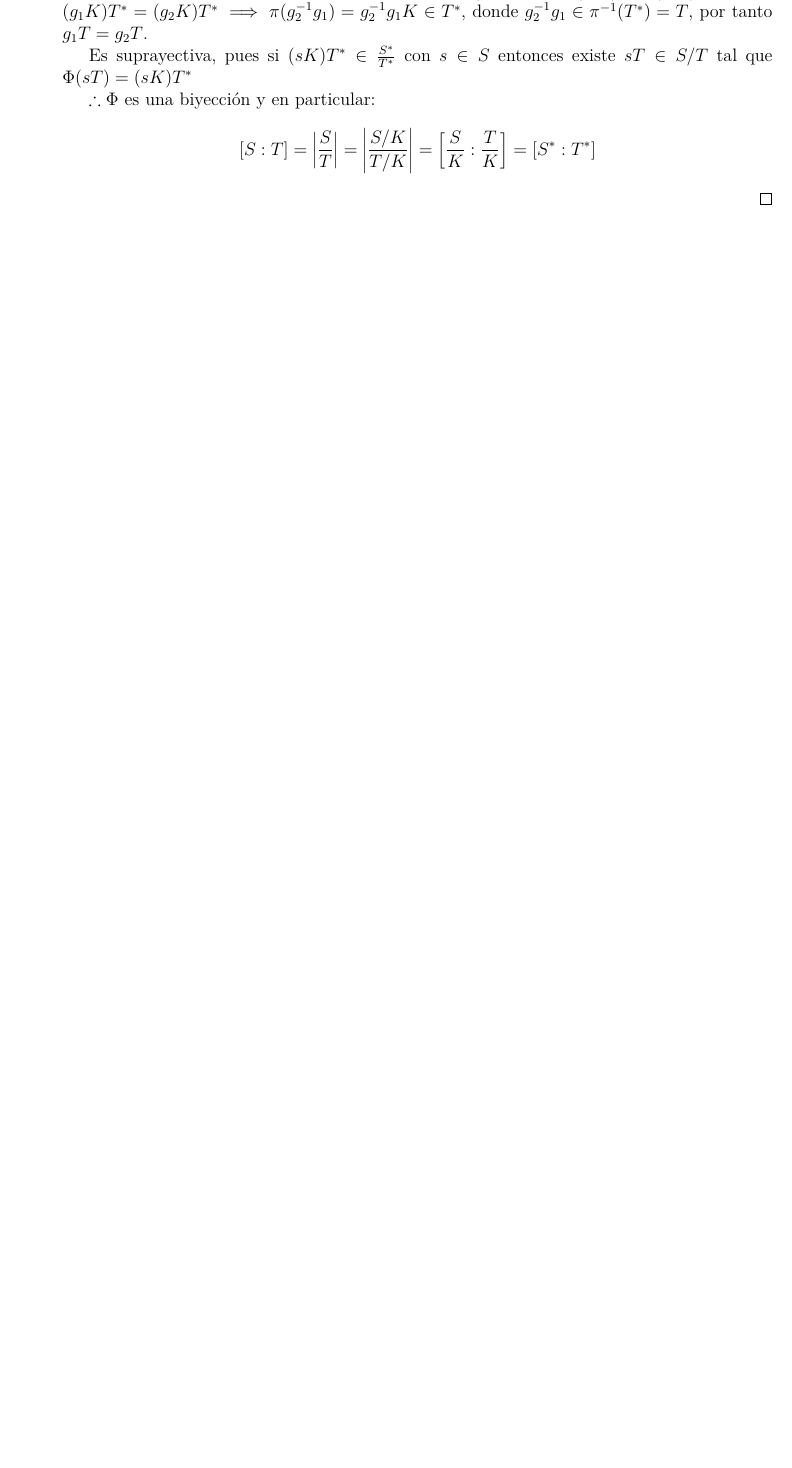
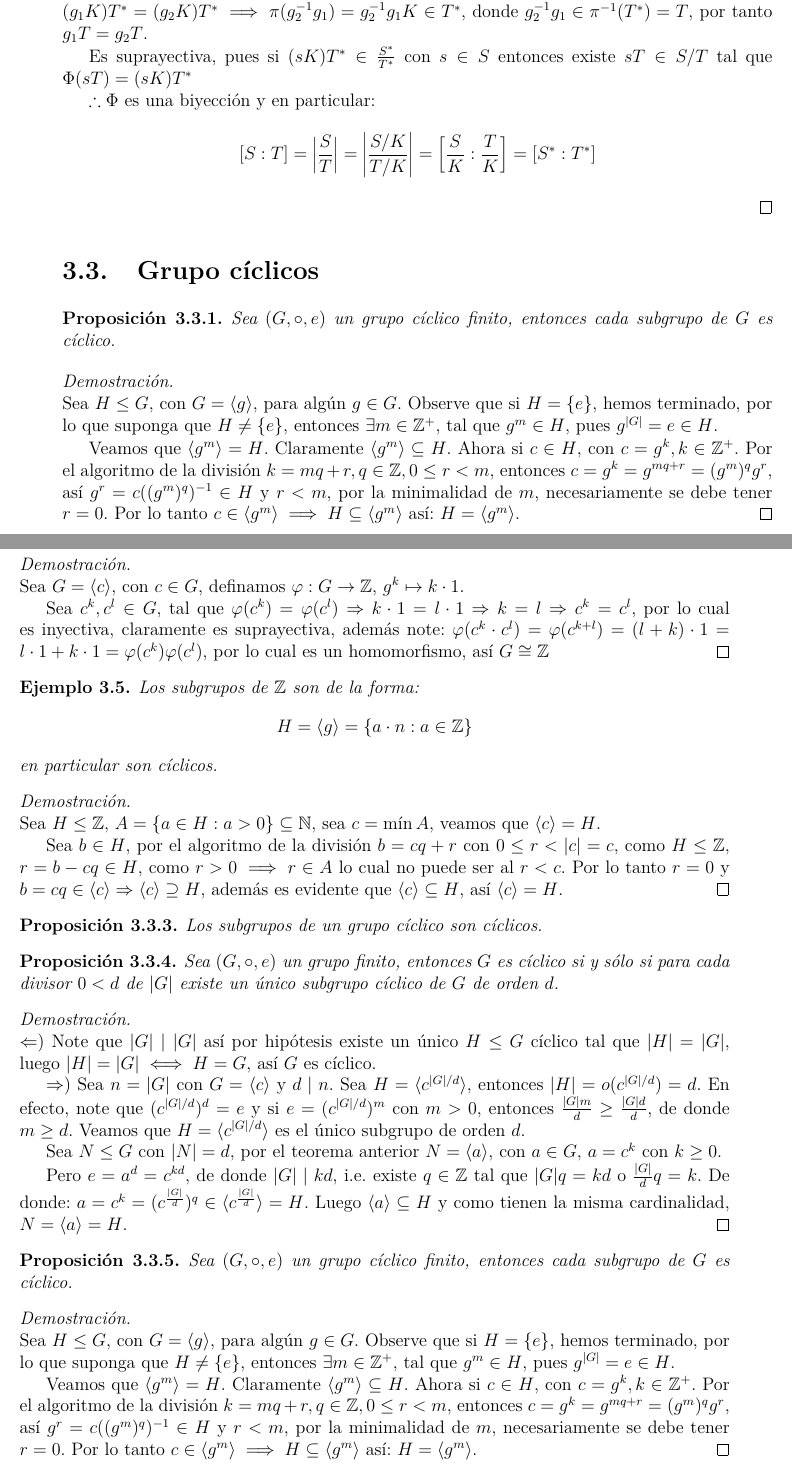
Before and after one commit to ChristianLeon1/Algebra_Moderna_I, a LaTeX thesis (Apuntes.tex, which reads Capitulo_3/grupos_ciclicos.tex, nuevos_comandos.tex): part of page 35 of 83 before the commit and two parts of pages 37 and 38 of 87 after it, the two joined at a grey line, cut so that both start at the same text, the shorter picture padded with empty space. Compiled offline with pdfLaTeX.

Commit message:
Grupos ciclicos y correcciones de proof

```diff
--- /dev/null
+++ b/Capitulo_3/grupos_ciclicos.tex
@@ -0,0 +1,70 @@
+\section{Grupo cíclicos}%
+\label{sec:Grupo cíclicos}
+
+\begin{prop}
+	Sea $(G, \circ, e)$ un grupo cíclico finito, entonces cada subgrupo de $G$ es cíclico.
+\end{prop}
+
+\begin{proof}
+	Sea $H \le G$, con $G = \langle g \rangle$, para algún $g \in G$. Observe que si $H=\{e\}$, hemos terminado, por lo que suponga que $H \neq \{e\}$, entonces $\exists m \in \mathbb{Z}^+$, tal que $g^m \in H$, pues $g^{|G|} = e \in H$.
+
+	Veamos que $\langle g^m \rangle = H$. Claramente $\langle g^m \rangle \subseteq H$. Ahora si $c \in H$, con $c = g^k, k \in \mathbb{Z}^+$. Por el algoritmo de la división $k = mq + r, q \in \mathbb{Z}, 0 \le r < m$, entonces $c = g^k = g^{mq+r} = (g^m)^q g^r$, así $g^r = c ((g^m)^q)^{-1} \in H$ y $r < m$, por la minimalidad de $m$, necesariamente se debe tener $r=0$. Por lo tanto $c \in \langle g^m \rangle \implies H \subseteq \langle g^m \rangle$ así: $H = \langle g^m \rangle$.
+\end{proof}
+
+\begin{prop}
+	Sea $(G, \circ, e)$ un grupo cíclico infinito, $G \cong \mathbb{Z}$.
+\end{prop}
+
+\begin{proof}
+	Sea $G = \langle c \rangle$, con $c \in G$, definamos $\varphi: G \to \mathbb{Z}$, $g^k \mapsto k \cdot 1$.
+
+	Sea $c^k, c^l \in G$, tal que $\varphi(c^k) = \varphi(c^l) \Rightarrow k \cdot 1 = l \cdot 1 \Rightarrow k=l \Rightarrow c^k = c^l$, por lo cual es inyectiva, claramente es suprayectiva, además note:
+	$\varphi(c^k \cdot c^l) = \varphi(c^{k+l}) = (l+k) \cdot 1 = l \cdot 1 + k \cdot 1 = \varphi(c^k) \varphi(c^l)$, por lo cual es un homomorfismo, así
+	$G \cong \mathbb{Z}$
+\end{proof}
+
+\begin{eje}
+	Los subgrupos de $\mathbb{Z}$ son de la forma:
+	\begin{equation*}
+		H = \langle g \rangle = \{ a \cdot n : a \in \mathbb{Z} \}
+	\end{equation*}
+	en particular son cíclicos.
+\end{eje}
+
+\begin{proof}
+	Sea $H \le \mathbb{Z}$, $A = \{ a \in H : a > 0 \} \subseteq \mathbb{N}$, sea $c = \min A$, veamos que $\langle c \rangle = H$.
+
+	Sea $b \in H$, por el algoritmo de la división $b = cq + r$ con $0 \le r < |c| = c$, como $H \le \mathbb{Z}$, $r = b - cq \in H$, como $r > 0 \implies r \in A$ lo cual no puede ser al $r < c$. Por lo tanto $r=0$ y $b = cq \in \langle c \rangle \Rightarrow \langle c \rangle \supseteq H$, además es evidente que $\langle c \rangle \subseteq H$, así $\langle c \rangle = H$.
+\end{proof}
+
+\begin{prop}
+	Los subgrupos de un grupo cíclico son cíclicos.
+\end{prop}
+
+\begin{prop}
+	Sea $(G, \circ, e)$ un grupo finito, entonces $G$ es cíclico si y sólo si para cada divisor $0 < d$ de $|G|$ existe un único subgrupo cíclico de $G$ de orden $d$.
+\end{prop}
+
+\begin{proof}
+	$\Leftarrow$) Note que $|G| \mid |G|$ así por hipótesis existe un único $H \le G$ cíclico tal que $|H| = |G|$, luego $|H| = |G| \iff H = G$, así $G$ es cíclico.
+
+	$\Rightarrow$) Sea $n = |G|$ con $G = \langle c \rangle$ y $d \mid n$. Sea $H = \langle c^{|G|/d} \rangle$, entonces $|H| = o(c^{|G|/d}) = d$. En efecto, note que $(c^{|G|/d})^d = e$ y si $e = (c^{|G|/d})^m$ con $m > 0$, entonces $\frac{|G|m}{d} \ge \frac{|G|d}{d}$, de donde $m \ge d$.
+	Veamos que $H = \langle c^{|G|/d} \rangle$ es el único subgrupo de orden $d$.
+
+	Sea $N \le G$ con $|N|=d$, por el teorema anterior $N = \langle a \rangle$, con $a \in G$, $a = c^k$ con $k \ge 0$.
+
+	Pero $e = a^d = c^{kd}$, de donde $|G| \mid kd$, i.e. existe $q \in \mathbb{Z}$ tal que $|G|q = kd$ o $\frac{|G|}{d}q = k$. De donde: $a = c^k = (c^{\frac{|G|}{d}})^q \in \langle c^{\frac{|G|}{d}} \rangle = H$. Luego $\langle a \rangle \subseteq H$ y como tienen la misma cardinalidad, $N = \langle a \rangle = H$.
+\end{proof}
+
+\begin{prop}
+	Sea $(G, \circ, e)$ un grupo cíclico finito, entonces cada subgrupo de $G$ es cíclico.
+\end{prop}
+
+\begin{proof}
+	Sea $H \le G$, con $G = \langle g \rangle$, para algún $g \in G$. Observe que si $H=\{e\}$, hemos terminado, por lo que suponga que $H \neq \{e\}$, entonces $\exists m \in \mathbb{Z}^+$, tal que $g^m \in H$, pues $g^{|G|} = e \in H$.
+
+	Veamos que $\langle g^m \rangle = H$. Claramente $\langle g^m \rangle \subseteq H$. Ahora si $c \in H$, con $c = g^k, k \in \mathbb{Z}^+$. Por el algoritmo de la división $k = mq + r, q \in \mathbb{Z}, 0 \le r < m$, entonces $c = g^k = g^{mq+r} = (g^m)^q g^r$, así $g^r = c ((g^m)^q)^{-1} \in H$ y $r < m$, por la minimalidad de $m$, necesariamente se debe tener $r=0$. Por lo tanto $c \in \langle g^m \rangle \implies H \subseteq \langle g^m \rangle$ así: $H = \langle g^m \rangle$.
+\end{proof}
+
+\begin{prop}
+	Sea $(G, \circ, e)$ un grupo cíclico infinito, $G \cong \mathbb{Z}$.
--- a/nuevos_comandos.tex
+++ b/nuevos_comandos.tex
@@ -11,12 +11,13 @@
 	\popQED\endtrivlist\@endpefalse
 }
 
-\newenvironment{enefecto}[1][En efecto,]{\par
+\newenvironment{enefecto}[1][Demostración]{\par
 	\pushQED{\qed}%
 	\normalfont \topsep6\p@\@plus6\p@\relax
 	\trivlist
 	\item[\hskip\labelsep
-	            #1]\ignorespaces % <--- \ignorespaces mantiene el texto seguido
+	            \itshape
+	            #1\@addpunct{.}]\mbox{}\\*
 }{%
 	\popQED\endtrivlist\@endpefalse
 }
```
Also changed, not shown: Apuntes.tex (+2 -1 lines), Apuntes.pdf, Capitulo_3/grupos_ciclicos.tex (98 more changed lines).
